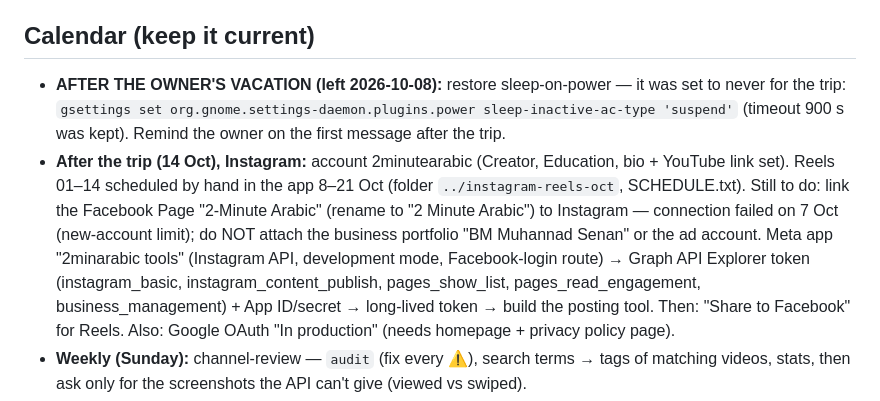
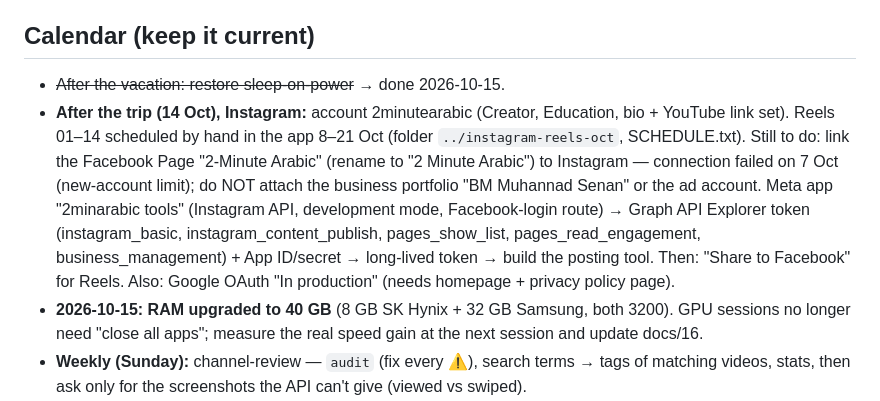
Before and after one commit to muhannadsnan/2min-arabic, a Markdown page: CLAUDE.md, the part around the change. Drawn GitHub-style.

```diff
--- a/CLAUDE.md
+++ b/CLAUDE.md
@@ -22,9 +22,7 @@ Always end a hand-over with **what's next for the owner** (record / upload / scr
 
 ## Calendar (keep it current)
 
-- **AFTER THE OWNER'S VACATION (left 2026-10-08):** restore sleep-on-power — it was set to never for the trip:
-  `gsettings set org.gnome.settings-daemon.plugins.power sleep-inactive-ac-type 'suspend'` (timeout 900 s was kept).
-  Remind the owner on the first message after the trip.
+- ~~After the vacation: restore sleep-on-power~~ → done 2026-10-15.
 - **After the trip (14 Oct), Instagram:** account 2minutearabic (Creator, Education, bio + YouTube link set). Reels
   01–14 scheduled by hand in the app 8–21 Oct (folder `../instagram-reels-oct`, SCHEDULE.txt). Still to do: link the
   Facebook Page "2-Minute Arabic" (rename to "2 Minute Arabic") to Instagram — connection failed on 7 Oct (new-account
@@ -33,6 +31,8 @@ Always end a hand-over with **what's next for the owner** (record / upload / scr
   instagram_content_publish, pages_show_list, pages_read_engagement, business_management) + App ID/secret →
   long-lived token → build the posting tool. Then: "Share to Facebook" for Reels. Also: Google OAuth "In production"
   (needs homepage + privacy policy page).
+- **2026-10-15: RAM upgraded to 40 GB** (8 GB SK Hynix + 32 GB Samsung, both 3200). GPU sessions no longer need
+  "close all apps"; measure the real speed gain at the next session and update docs/16.
 - **Weekly (Sunday):** channel-review — `audit` (fix every ⚠️), search terms → tags of matching videos, stats,
   then ask only for the screenshots the API can't give (viewed vs swiped).
 - **YouTube login renewed 2026-10-07 12:46 → expires ~2026-10-14 midday** (Testing mode, weekly). After the trip: set up "In production" (needs a homepage + privacy-policy page on an owned domain, e.g. GitHub Pages) so it stops expiring.
```
Also changed, not shown: docs/16-hardware-and-power.md (+6 -0 lines).
